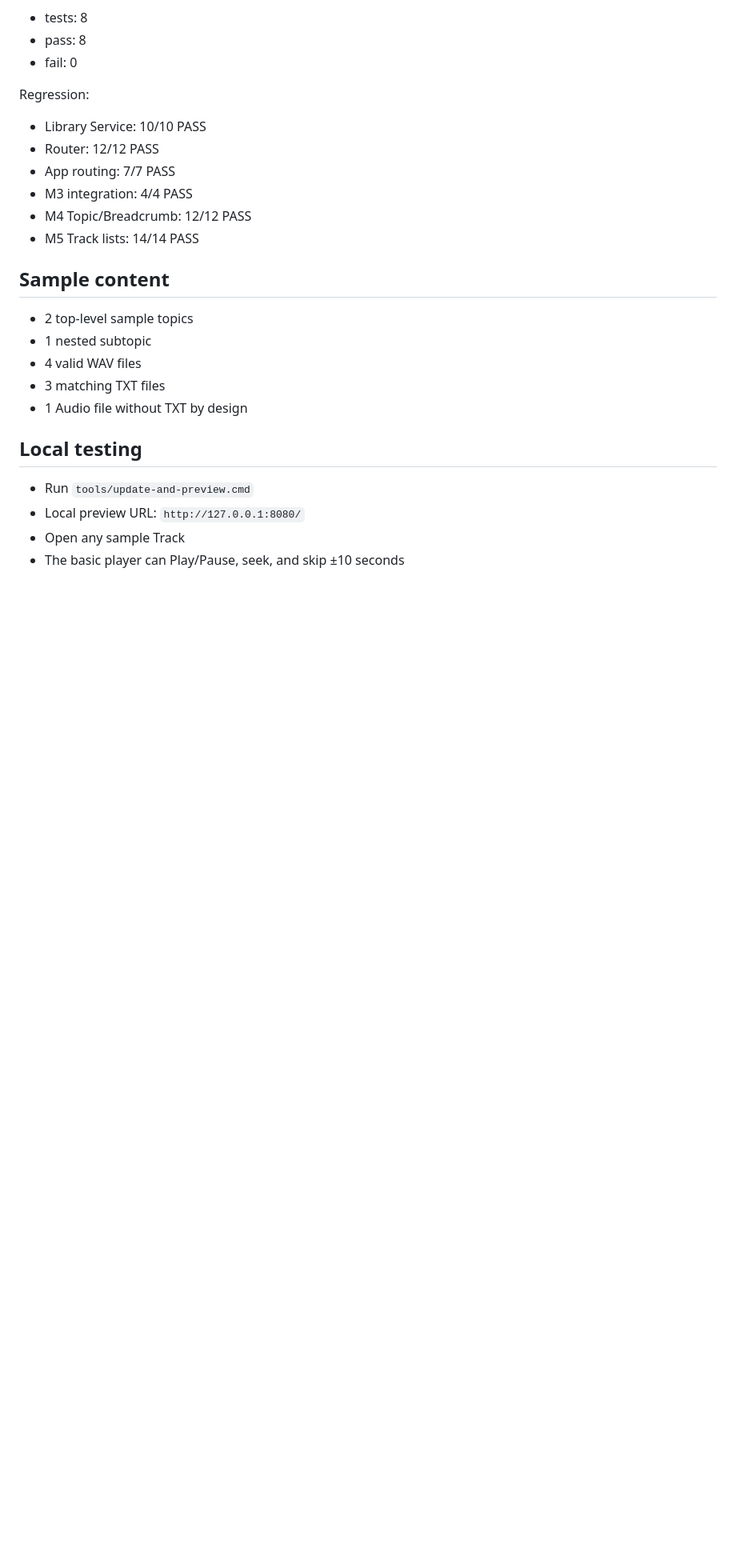
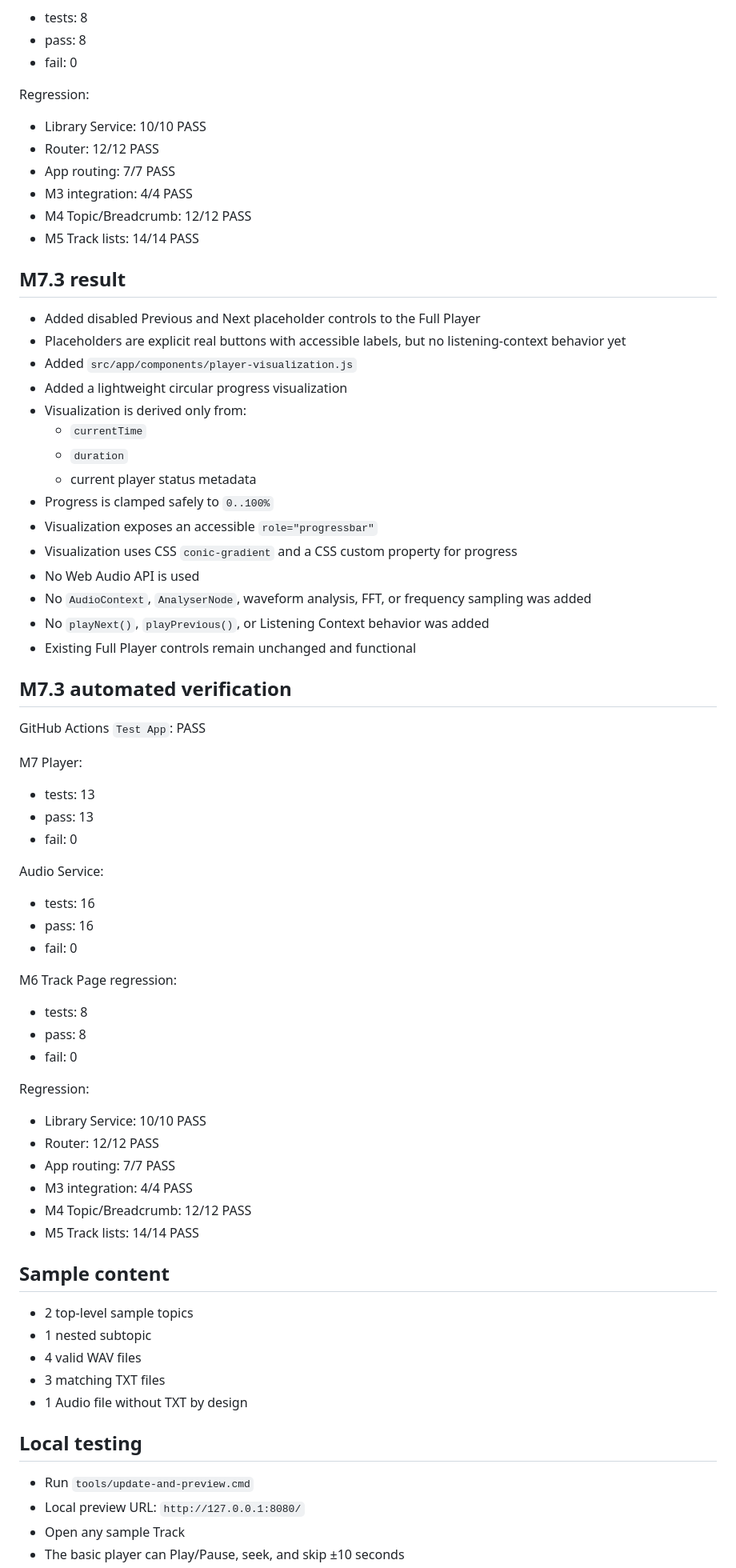
Before and after one commit to LirazShay/audio-library, a Markdown page: CURRENT-STATUS.md, the part around one of its changes. Shown at 80% size. Rendered like a GitHub page; blank space fills up the shorter version.

Commit message:
docs: complete M7.3 placeholders and visualization

```diff
--- a/CURRENT-STATUS.md
+++ b/CURRENT-STATUS.md
@@ -194,6 +195,49 @@ Regression:
 - M4 Topic/Breadcrumb: 12/12 PASS
 - M5 Track lists: 14/14 PASS
 
+## M7.3 result
+- Added disabled Previous and Next placeholder controls to the Full Player
+- Placeholders are explicit real buttons with accessible labels, but no listening-context behavior yet
+- Added `src/app/components/player-visualization.js`
+- Added a lightweight circular progress visualization
+- Visualization is derived only from:
+  - `currentTime`
+  - `duration`
+  - current player status metadata
+- Progress is clamped safely to `0..100%`
+- Visualization exposes an accessible `role="progressbar"`
+- Visualization uses CSS `conic-gradient` and a CSS custom property for progress
+- No Web Audio API is used
+- No `AudioContext`, `AnalyserNode`, waveform analysis, FFT, or frequency sampling was added
+- No `playNext()`, `playPrevious()`, or Listening Context behavior was added
+- Existing Full Player controls remain unchanged and functional
+
+## M7.3 automated verification
+GitHub Actions `Test App`: PASS
+
+M7 Player:
+- tests: 13
+- pass: 13
+- fail: 0
+
+Audio Service:
+- tests: 16
+- pass: 16
+- fail: 0
+
+M6 Track Page regression:
+- tests: 8
+- pass: 8
+- fail: 0
+
+Regression:
+- Library Service: 10/10 PASS
+- Router: 12/12 PASS
+- App routing: 7/7 PASS
+- M3 integration: 4/4 PASS
+- M4 Topic/Breadcrumb: 12/12 PASS
+- M5 Track lists: 14/14 PASS
+
 ## Sample content
 - 2 top-level sample topics
 - 1 nested subtopic
```
Also changed, not shown: other parts of CURRENT-STATUS.md (+2 -1 lines).
